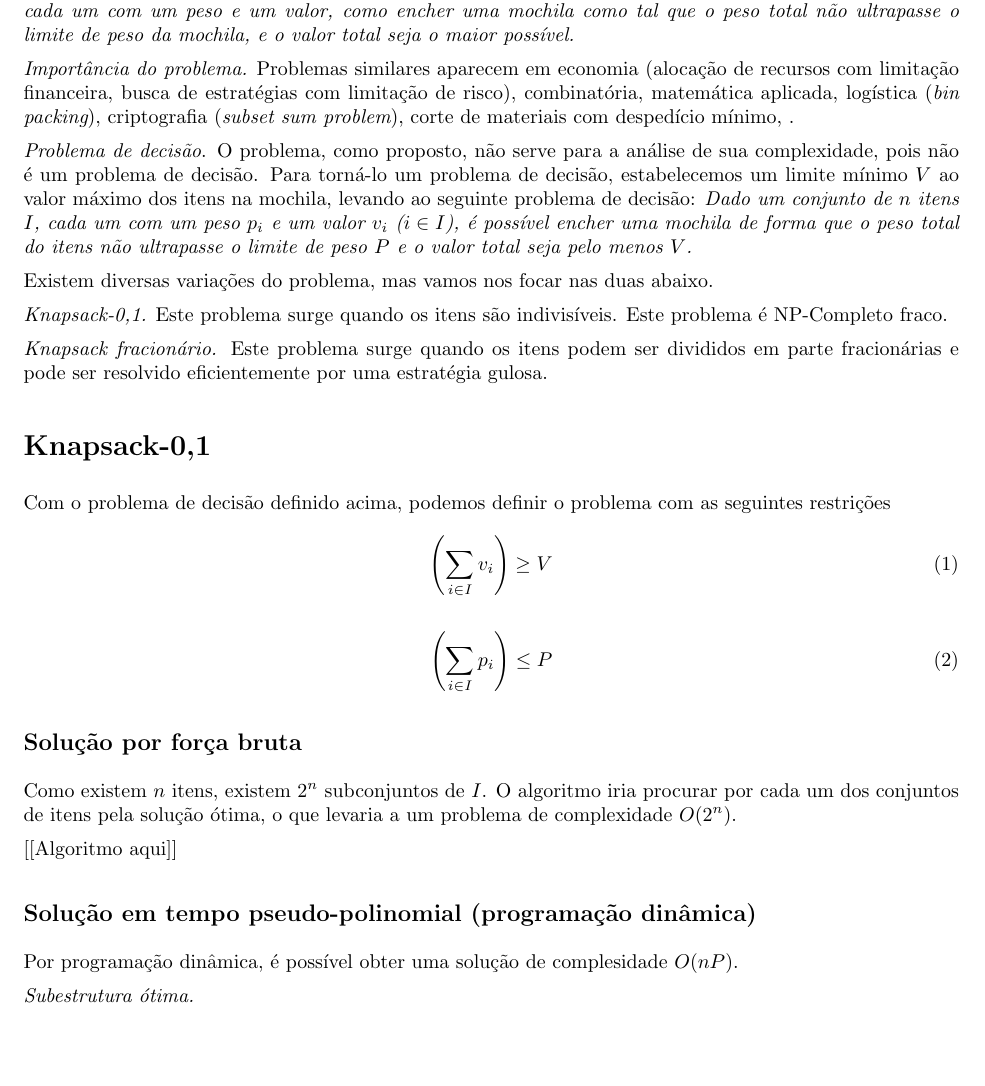
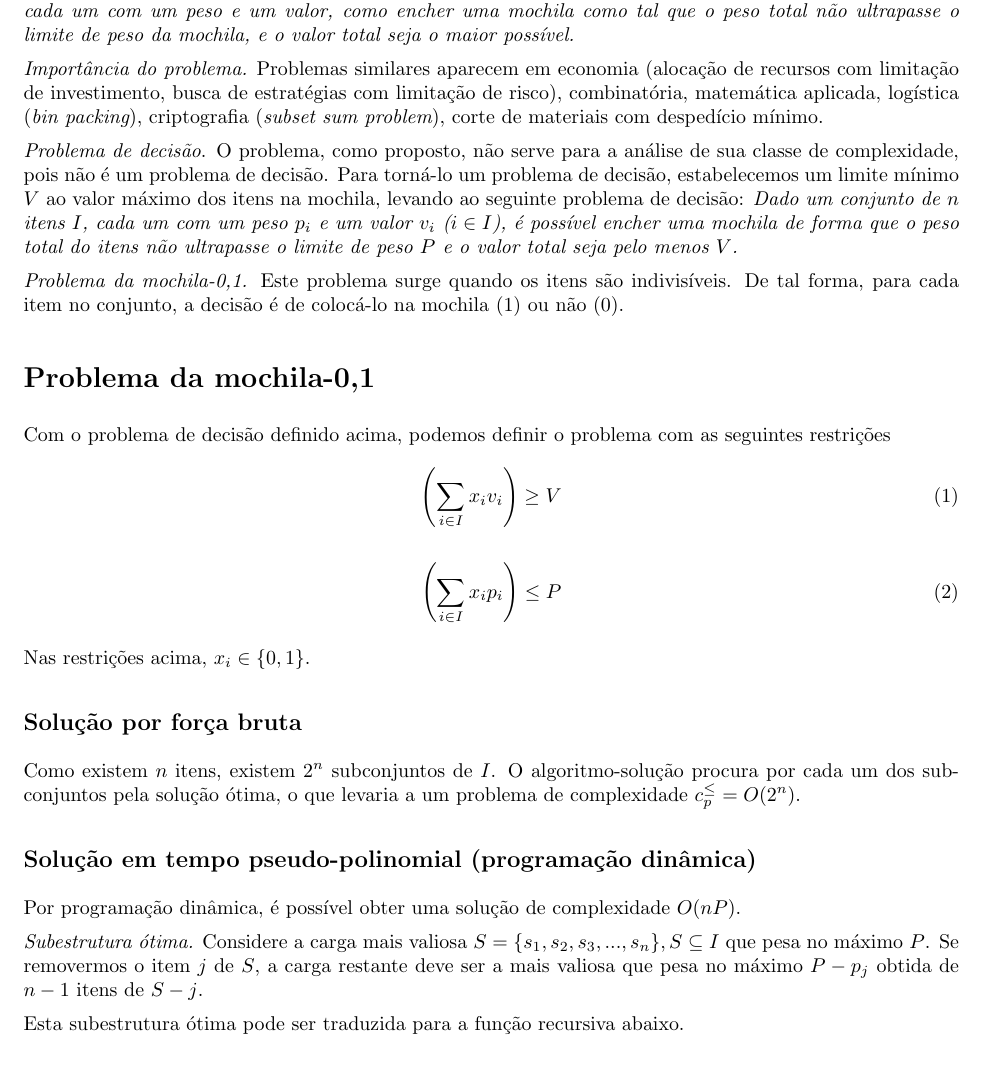
Before and after one commit to trbecker/papers, a LaTeX document (complexidade/knapsack/knapsack.tex): part of page 1 of 3, cut so that both start at the same text. Compiled offline with pdfLaTeX.

Commit message:
Paper on knapsack finished.

```diff
--- a/complexidade/knapsack/knapsack.tex
+++ b/complexidade/knapsack/knapsack.tex
@@ -28,34 +24,31 @@
 
-{\it Importância do problema.} Problemas similares aparecem em economia (alocação de recursos com limitação financeira, busca de estratégias com limitação de risco), combinatória, matemática aplicada, logística ({\it bin packing}), criptografia ({\it subset sum problem}), corte de materiais com despedício mínimo, .
+{\it Importância do problema.} Problemas similares aparecem em economia (alocação de recursos com limitação de investimento, busca de estratégias com limitação de risco), combinatória, matemática aplicada, logística ({\it bin packing}), criptografia ({\it subset sum problem}), corte de materiais com despedício mínimo.
 
-{\it Problema de decisão}. O problema, como proposto, não serve para a análise de sua complexidade, pois não é um problema de decisão. Para torná-lo um problema de decisão, estabelecemos um limite mínimo $V$ ao valor máximo dos itens na mochila, levando ao seguinte problema de decisão: {\it Dado um conjunto de $n$ itens $I$, cada um com um peso $p_i$ e um valor $v_i$ ($i \in I$), é possível encher uma mochila de forma que o peso total do itens não ultrapasse o limite de peso $P$ e o valor total seja pelo menos $V$.}
+{\it Problema de decisão}. O problema, como proposto, não serve para a análise de sua classe de complexidade, pois não é um problema de decisão. Para torná-lo um problema de decisão, estabelecemos um limite mínimo $V$ ao valor máximo dos itens na mochila, levando ao seguinte problema de decisão: {\it Dado um conjunto de $n$ itens $I$, cada um com um peso $p_i$ e um valor $v_i$ ($i \in I$), é possível encher uma mochila de forma que o peso total do itens não ultrapasse o limite de peso $P$ e o valor total seja pelo menos $V$.}
 
-Existem diversas variações do problema, mas vamos nos focar nas duas abaixo.
+{\it Problema da mochila-0,1.} Este problema surge quando os itens são indivisíveis. De tal forma, para cada item no conjunto, a decisão é de colocá-lo na mochila (1) ou não (0).
 
-{\it Knapsack-0,1.} Este problema surge quando os itens são indivisíveis. Este problema é NP-Completo fraco.
-
-{\it Knapsack fracionário.} Este problema surge quando os itens podem ser divididos em parte fracionárias e pode ser resolvido eficientemente por uma estratégia gulosa.
-
-\section*{Knapsack-0,1}
+\section*{Problema da mochila-0,1}
 Com o problema de decisão definido acima, podemos definir o problema com as seguintes restrições
 \begin{equation}
 \label{restricao:1}
-\left(\sum_{i \in I} v_i\right) \ge V
+\left(\sum_{i \in I} x_i v_i\right) \ge V
 \end{equation}
 
 \begin{equation}
 \label{restricao:2}
-\left(\sum_{i \in I} p_i\right) \le P
+\left(\sum_{i \in I} x_i p_i\right) \le P
 \end{equation}
 
+Nas restrições acima, $x_i \in \{0,1\}$.
+
 \subsection*{Solução por força bruta}
-Como existem $n$ itens, existem $2^n$ subconjuntos de $I$. O algoritmo iria procurar por cada um dos conjuntos de itens pela solução ótima, o que levaria a um problema de complexidade $O(2^n)$.
-
-[[Algoritmo aqui]]
+Como existem $n$ itens, existem $2^n$ subconjuntos de $I$. O algoritmo-solução procura por cada um dos subconjuntos pela solução ótima, o que levaria a um problema de complexidade $c_p^\le = O(2^n)$.
 
 \subsection*{Solução em tempo pseudo-polinomial (programação dinâmica)}
-Por programação dinâmica, é possível obter uma solução de complesidade $O(nP)$.
+Por programação dinâmica, é possível obter uma solução de complexidade $O(nP)$.
 
 {\it Subestrutura ótima.}
+Considere a carga mais valiosa $S=\{s_1, s_2, s_3, ..., s_n\}, S \subseteq I$ que pesa no máximo $P$. Se removermos o item $j$ de $S$, a carga restante deve ser a mais valiosa que pesa no máximo $P - p_j$ obtida de $n - 1$ itens de $S - j$.
 
-\[
+Esta subestrutura ótima pode ser traduzida para a função recursiva abaixo.
```
Also changed, not shown: complexidade/knapsack/knapsack.pdf, complexidade/knapsack/knapsack.tex (41 more changed lines).
